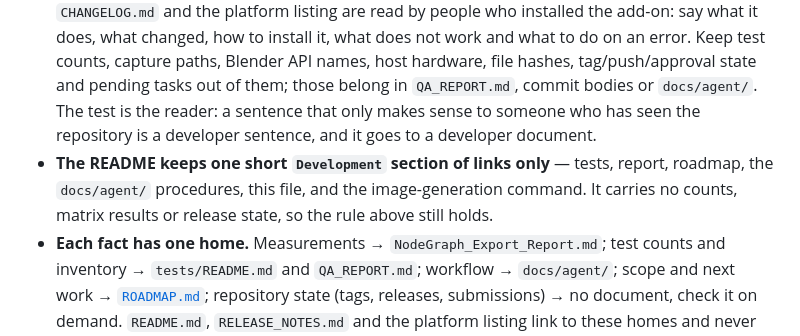
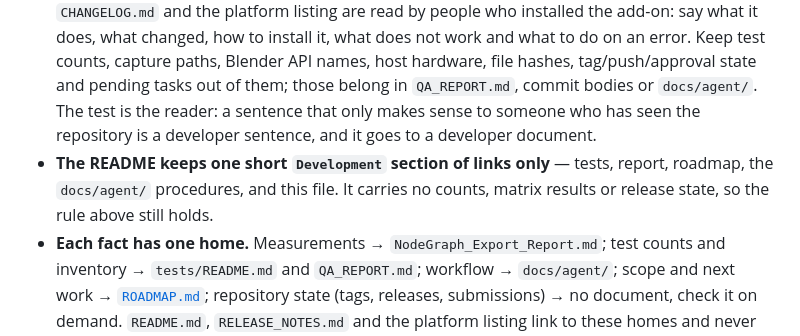
Before and after one commit to kirillhod/NodeAtlas, a Markdown page: AGENTS.md, the part around the change. Drawn GitHub-style.

```diff
--- a/AGENTS.md
+++ b/AGENTS.md
@@ -272,8 +272,8 @@ grid. Full matrix: report §8 and plan §6. The concrete runner and evidence ste
   only makes sense to someone who has seen the repository is a developer sentence, and it
   goes to a developer document.
 - **The README keeps one short `Development` section of links only** — tests, report,
-  roadmap, the `docs/agent/` procedures, this file, and the image-generation command. It
-  carries no counts, matrix results or release state, so the rule above still holds.
+  roadmap, the `docs/agent/` procedures, and this file. It carries no counts, matrix
+  results or release state, so the rule above still holds.
 - **Each fact has one home.** Measurements → `NodeGraph_Export_Report.md`; test counts and
   inventory → `tests/README.md` and `QA_REPORT.md`; workflow → `docs/agent/`; scope and
   next work → [`ROADMAP.md`](ROADMAP.md); repository state (tags, releases, submissions)
```
Also changed, not shown: README.md (+5 -8 lines), docs/agent/context-map.md (+0 -1 lines), docs/images/NodeAtlas_Logo_256.png (added), docs/images/featured-small.png (deleted), docs/images/featured.png (deleted), docs/images/panel.png (deleted), 1 other file.
